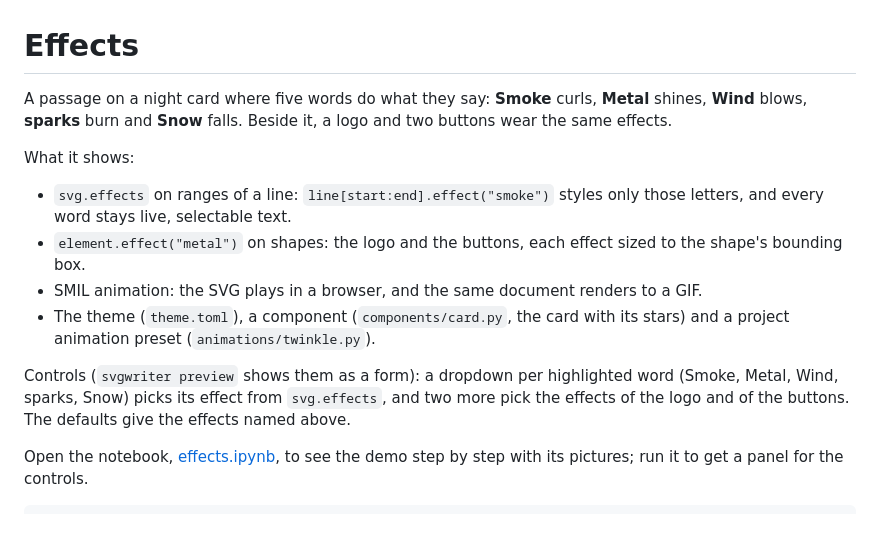
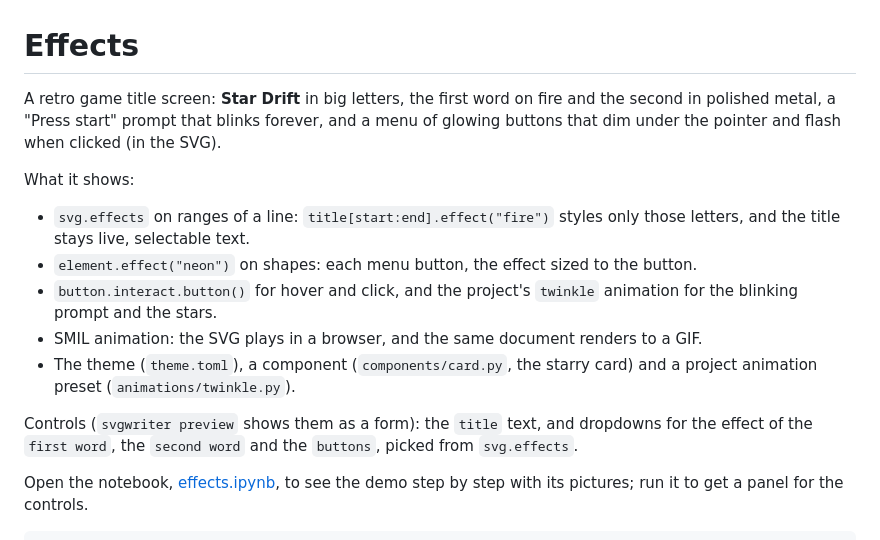
Before and after one commit to wzjoriv/svgwriter, a Markdown page: demos/effects/README.md, the part around the change. Rendered like a GitHub page.

Commit message:
Effects demo is a retro game title screen

```diff
--- a/demos/effects/README.md
+++ b/demos/effects/README.md
@@ -1,18 +1,22 @@
 # Effects
 
-A passage on a night card where five words do what they say: **Smoke** curls, **Metal** shines, **Wind**
-blows, **sparks** burn and **Snow** falls. Beside it, a logo and two buttons wear the same effects.
+A retro game title screen: **Star Drift** in big letters, the first word on fire and the second in polished
+metal, a "Press start" prompt that blinks forever, and a menu of glowing buttons that dim under the pointer and
+flash when clicked (in the SVG).
 
 What it shows:
 
-- `svg.effects` on ranges of a line: `line[start:end].effect("smoke")` styles only those letters,
-  and every word stays live, selectable text.
-- `element.effect("metal")` on shapes: the logo and the buttons, each effect sized to the shape's bounding box.
+- `svg.effects` on ranges of a line: `title[start:end].effect("fire")` styles only those letters, and the
+  title stays live, selectable text.
+- `element.effect("neon")` on shapes: each menu button, the effect sized to the button.
+- `button.interact.button()` for hover and click, and the project's `twinkle` animation for the blinking
+  prompt and the stars.
 - SMIL animation: the SVG plays in a browser, and the same document renders to a GIF.
-- The theme (`theme.toml`), a component (`components/card.py`, the card with its stars) and a project
-  animation preset (`animations/twinkle.py`).
+- The theme (`theme.toml`), a component (`components/card.py`, the starry card) and a project animation preset
+  (`animations/twinkle.py`).
 
-Controls (`svgwriter preview` shows them as a form): a dropdown per highlighted word (Smoke, Metal, Wind, sparks, Snow) picks its effect from `svg.effects`, and two more pick the effects of the logo and of the buttons. The defaults give the effects named above.
+Controls (`svgwriter preview` shows them as a form): the `title` text, and dropdowns for the effect of the
+`first word`, the `second word` and the `buttons`, picked from `svg.effects`.
 
 Open the notebook, [effects.ipynb](effects.ipynb), to see the demo step by step with its pictures; run it to get a panel for the controls.
 
```
Also changed, not shown: docs/demos.md (+5 -5 lines), docs/_static/demos/effects.gif, 5 other files.
